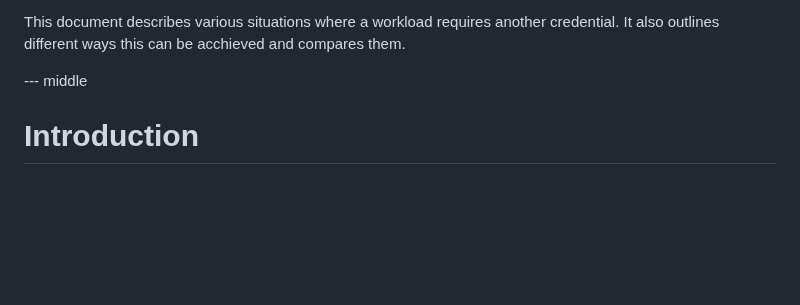
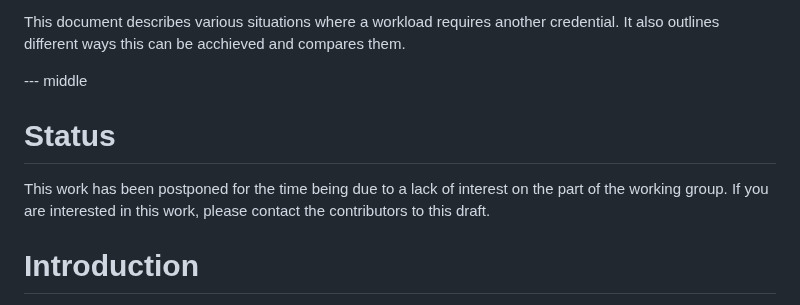
Before and after one commit to arndt-s/wimse-credential-exchange, a Markdown page: draft-schwenkschuster-wimse-credential-exchange.md, the part around the change. Drawn GitHub-style; blank space fills up the shorter version.

Commit message:
add status

```diff
--- a/draft-schwenkschuster-wimse-credential-exchange.md
+++ b/draft-schwenkschuster-wimse-credential-exchange.md
@@ -66,6 +66,10 @@ WIMSE defines Workload Identity and its representation through credentials. Typi
 This document describes various situations where a workload requires another credential. It also outlines different ways this can be acchieved and compares them.
 
 --- middle
+
+# Status
+
+This work has been postponed for the time being due to a lack of interest on the part of the working group.  If you are interested in this work, please contact the contributors to this draft.
 
 # Introduction
 
```
